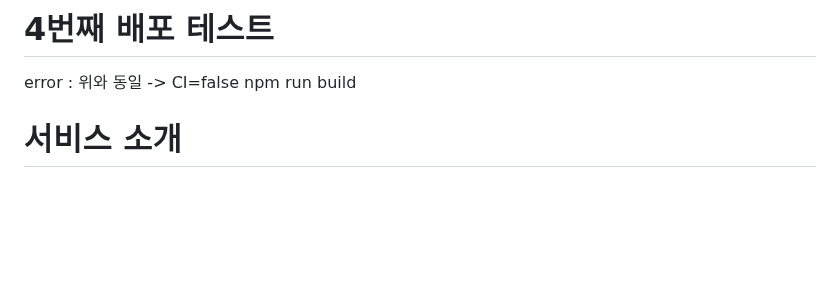
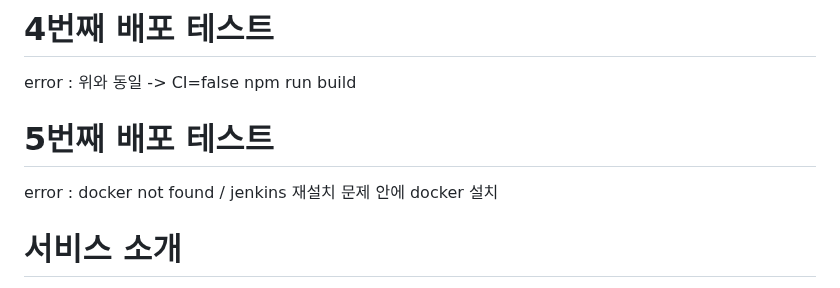
Before and after one commit to ssm-kim/MafiaGame, a Markdown page: README.md, the part around the change. Rendered like a GitHub page; blank space fills up the shorter version.

Commit message:
jenkins-FE : test5

```diff
--- a/README.md
+++ b/README.md
@@ -20,6 +20,10 @@ Cannot find module '@/types/player'
 error : 위와 동일
 ->
 CI=false npm run build
+
+# 5번째 배포 테스트
+
+error : docker not found / jenkins 재설치 문제 안에 docker 설치
 
 # 서비스 소개
 
```
